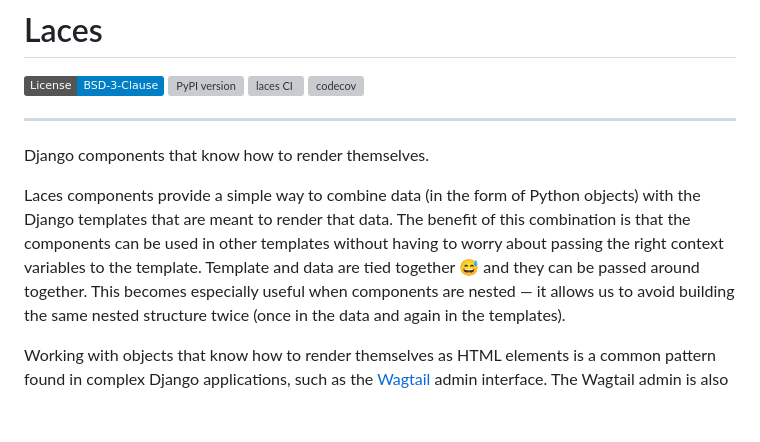
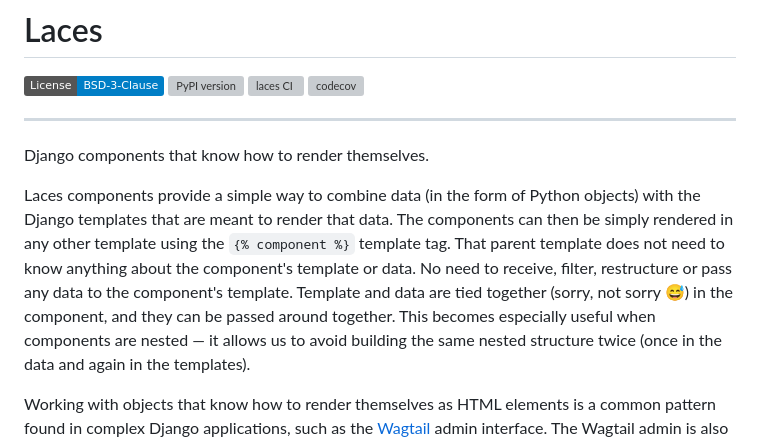
Before and after one commit to tbrlpld/laces, a Markdown page: README.md, the part around the change. GitHub-like rendering; badges without logos; blank space fills up the shorter version; grey boxes are pictures that could not be loaded.

Commit message:
Rework the intro paragraph

```diff
--- a/README.md
+++ b/README.md
@@ -10,8 +10,10 @@
 Django components that know how to render themselves.
 
 Laces components provide a simple way to combine data (in the form of Python objects) with the Django templates that are meant to render that data.
-The benefit of this combination is that the components can be used in other templates without having to worry about passing the right context variables to the template.
-Template and data are tied together 😅 and they can be passed around together.
+The components can then be simply rendered in any other template using the `{% component %}` template tag.
+That parent template does not need to know anything about the component's template or data.
+No need to receive, filter, restructure or pass any data to the component's template.
+Template and data are tied together (sorry, not sorry 😅) in the component, and they can be passed around together.
 This becomes especially useful when components are nested — it allows us to avoid building the same nested structure twice (once in the data and again in the templates).
 
 Working with objects that know how to render themselves as HTML elements is a common pattern found in complex Django applications, such as the [Wagtail](https://github.com/wagtail/wagtail) admin interface.
```
